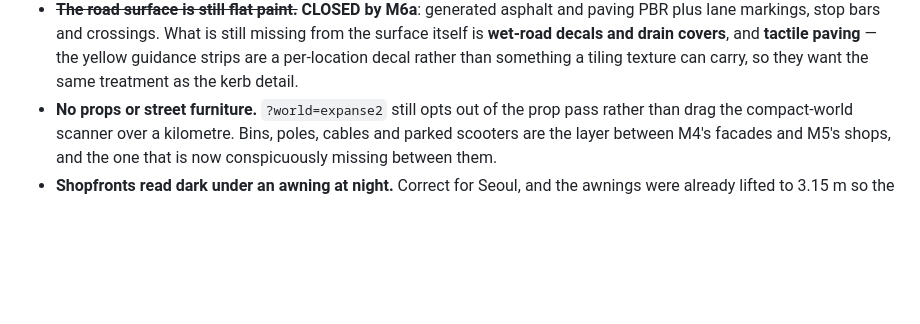
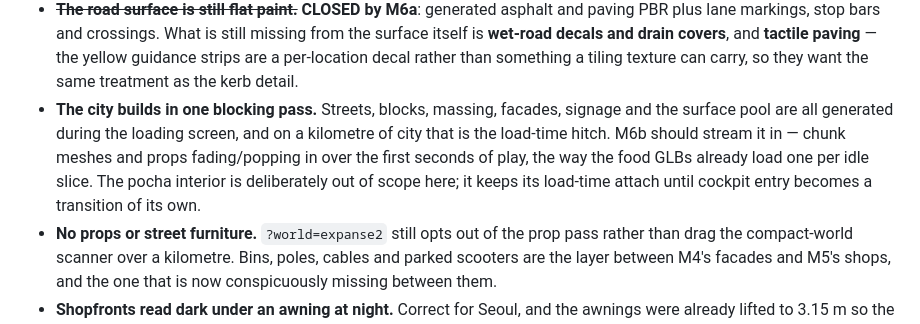
Before and after one commit to thehillbeyondthisone/seoul-snack-attack, a Markdown page: CITY-REBUILD.md, the part around the change. Rendered like a GitHub page; blank space fills up the shorter version.

```diff
--- a/CITY-REBUILD.md
+++ b/CITY-REBUILD.md
@@ -742,6 +742,13 @@ which asserts 25 nodes / 35 edges.
   and **tactile paving** — the yellow guidance strips are a per-location decal
   rather than something a tiling texture can carry, so they want the same
   treatment as the kerb detail.
+- **The city builds in one blocking pass.** Streets, blocks, massing, facades,
+  signage and the surface pool are all generated during the loading screen, and
+  on a kilometre of city that is the load-time hitch. M6b should stream it in —
+  chunk meshes and props fading/popping in over the first seconds of play,
+  the way the food GLBs already load one per idle slice. The pocha interior is
+  deliberately out of scope here; it keeps its load-time attach until cockpit
+  entry becomes a transition of its own.
 - **No props or street furniture.** `?world=expanse2` still opts out of the prop
   pass rather than drag the compact-world scanner over a kilometre. Bins, poles,
   cables and parked scooters are the layer between M4's facades and M5's shops,
```
Also changed, not shown: handoff.md (+8 -0 lines).
